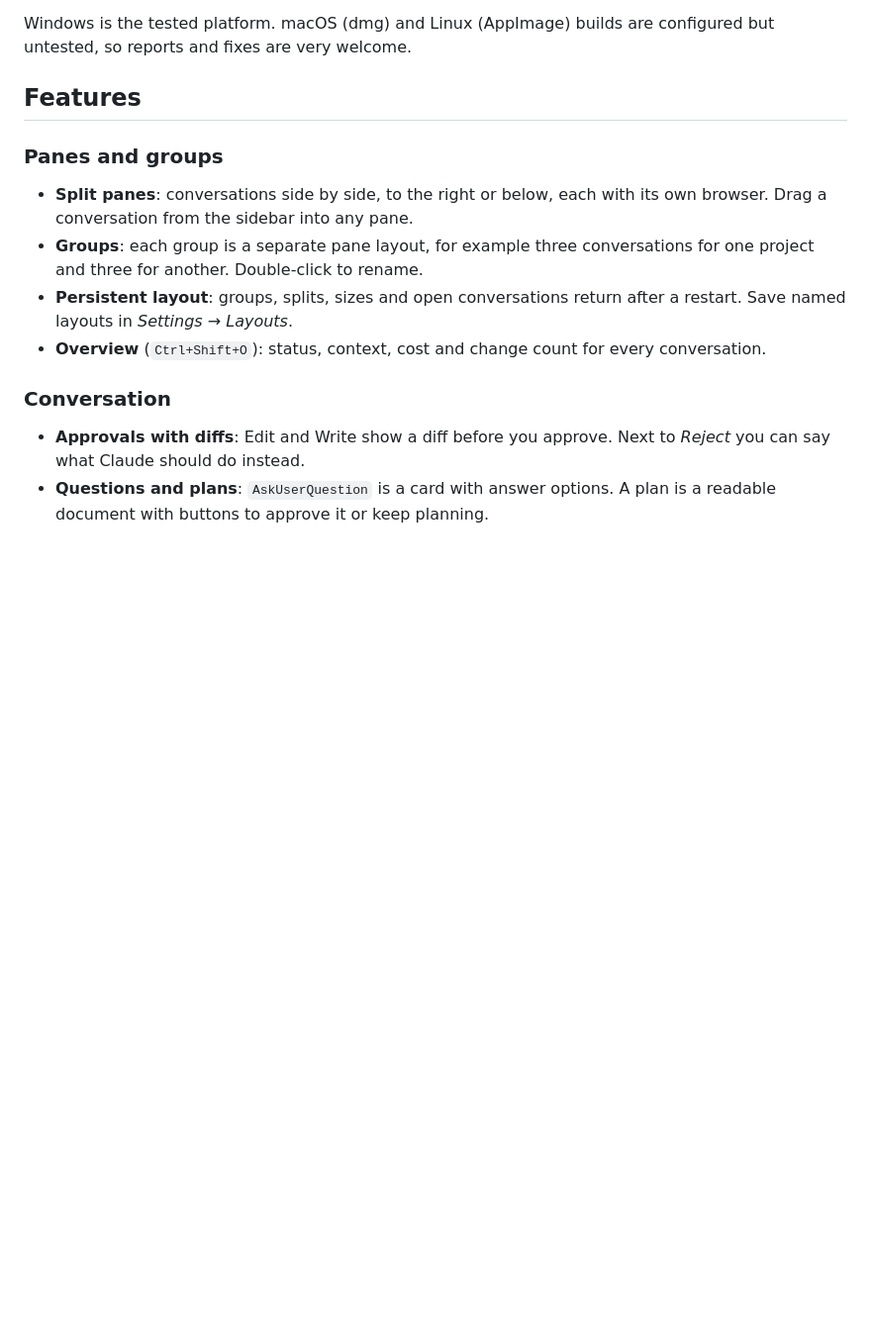
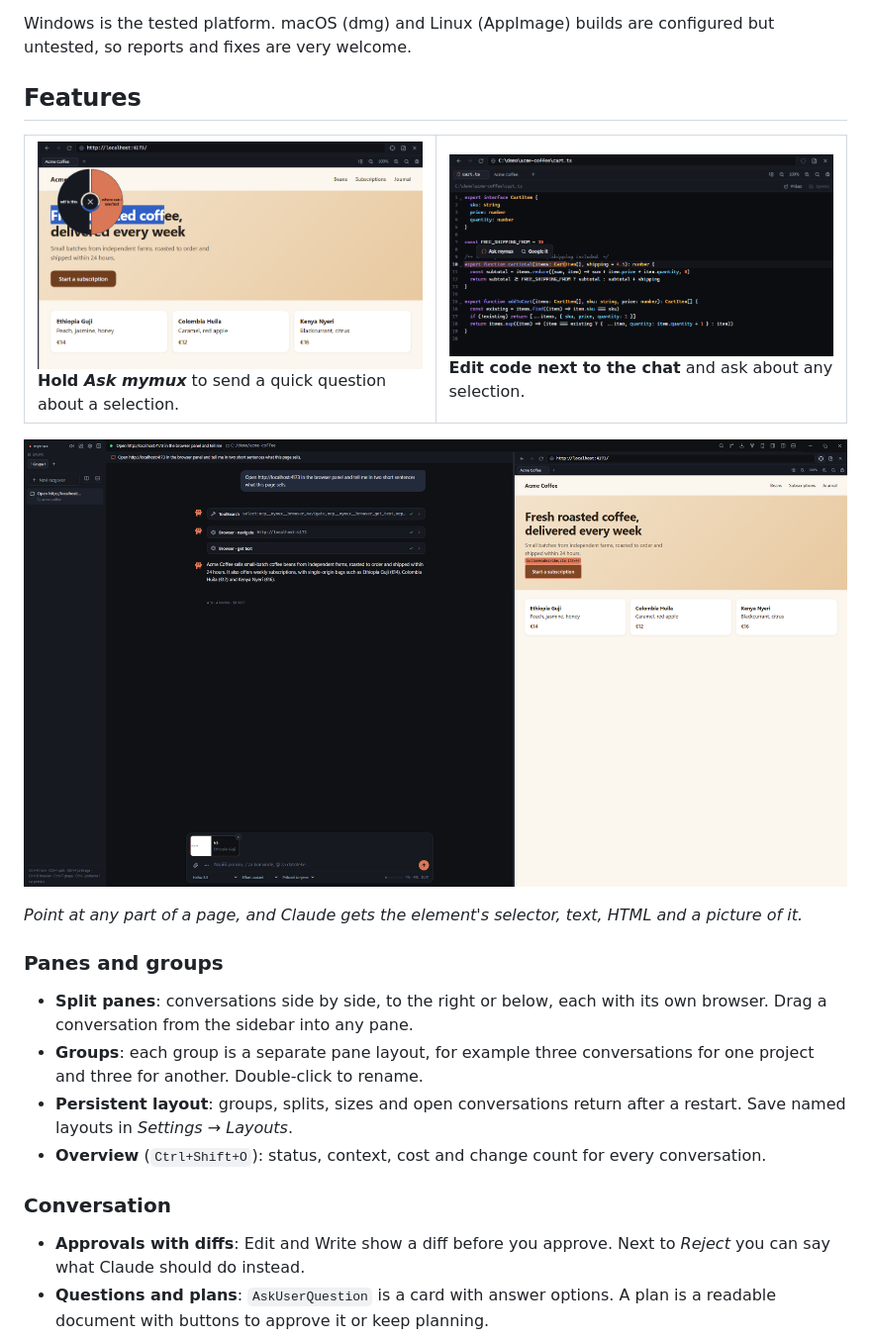
Before and after one commit to HRyohni/MyMux, a Markdown page: README.md, the part around one of its changes. Shown at 99% size. Drawn GitHub-style; pictures changed too: docs/screenshots/editor.png (added), docs/screenshots/picker.png (added), docs/screenshots/pie.png (added); blank space fills up the shorter version.

Commit message:
Add screenshots to the README
Co-Authored-By: Claude Opus 5.5 <noreply@anthropic.com>
Claude-Session: https://claude.ai/code/session_01XPr7fLNPdBRw9tq6emuxbt

```diff
--- a/README.md
+++ b/README.md
@@ -44,6 +46,17 @@ The app updates itself: new versions download in the background and install when
 Windows is the tested platform. macOS (dmg) and Linux (AppImage) builds are configured but untested, so reports and fixes are very welcome.
 
 ## Features
+
+<table>
+  <tr>
+    <td width="50%"><img src="docs/screenshots/pie.png" alt="Round quick question menu over selected text"><br><b>Hold <i>Ask mymux</i></b> to send a quick question about a selection.</td>
+    <td width="50%"><img src="docs/screenshots/editor.png" alt="Code editor in the browser panel"><br><b>Edit code next to the chat</b> and ask about any selection.</td>
+  </tr>
+</table>
+
+![Pointing at an element on a page and adding it to the message](docs/screenshots/picker.png)
+
+*Point at any part of a page, and Claude gets the element's selector, text, HTML and a picture of it.*
 
 ### Panes and groups
 - **Split panes**: conversations side by side, to the right or below, each with its own browser. Drag a conversation from the sidebar into any pane.
```
Also changed, not shown: other parts of README.md (+2 -0 lines), docs/screenshots/hero.png (added).
